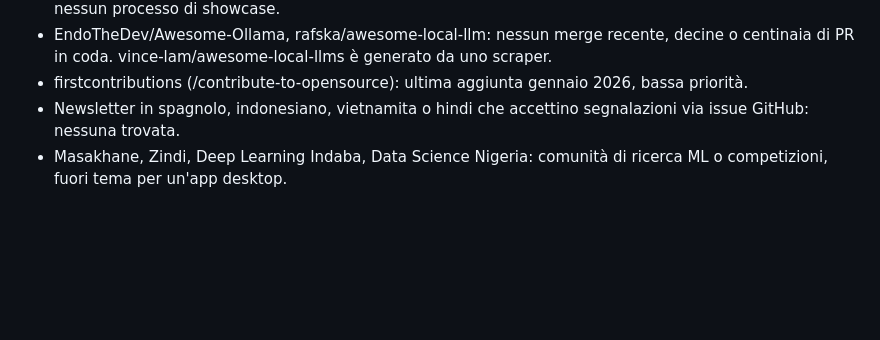
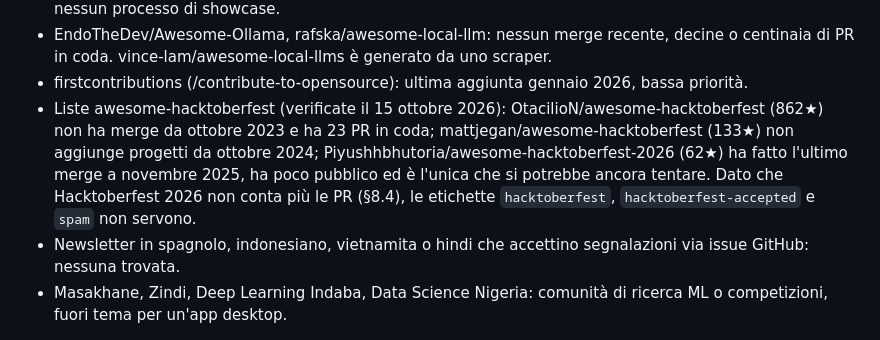
Before and after one commit to Aaqibhafeezkhan/gknowledge, a Markdown page: DISTRIBUTING.md, the part around the change. Rendered like a GitHub page; blank space fills up the shorter version.

Commit message:
docs(distributing): record awesome-hacktoberfest lists check
Co-Authored-By: Claude Opus 5.5 <noreply@anthropic.com>

```diff
--- a/DISTRIBUTING.md
+++ b/DISTRIBUTING.md
@@ -384,6 +384,7 @@ Al 14 ottobre 2026 queste ricerche non hanno trovato copertura dei competitor; s
 - OSCA (Open Source Community Africa): la lista awesome-open-source non ha merge da gennaio 2024; nessun processo di showcase.
 - EndoTheDev/Awesome-Ollama, rafska/awesome-local-llm: nessun merge recente, decine o centinaia di PR in coda. vince-lam/awesome-local-llms è generato da uno scraper.
 - firstcontributions (/contribute-to-opensource): ultima aggiunta gennaio 2026, bassa priorità.
+- Liste awesome-hacktoberfest (verificate il 15 ottobre 2026): OtacilioN/awesome-hacktoberfest (862★) non ha merge da ottobre 2023 e ha 23 PR in coda; mattjegan/awesome-hacktoberfest (133★) non aggiunge progetti da ottobre 2024; Piyushhbhutoria/awesome-hacktoberfest-2026 (62★) ha fatto l'ultimo merge a novembre 2025, ha poco pubblico ed è l'unica che si potrebbe ancora tentare. Dato che Hacktoberfest 2026 non conta più le PR (§8.4), le etichette `hacktoberfest`, `hacktoberfest-accepted` e `spam` non servono.
 - Newsletter in spagnolo, indonesiano, vietnamita o hindi che accettino segnalazioni via issue GitHub: nessuna trovata.
 - Masakhane, Zindi, Deep Learning Indaba, Data Science Nigeria: comunità di ricerca ML o competizioni, fuori tema per un'app desktop.
 
```
